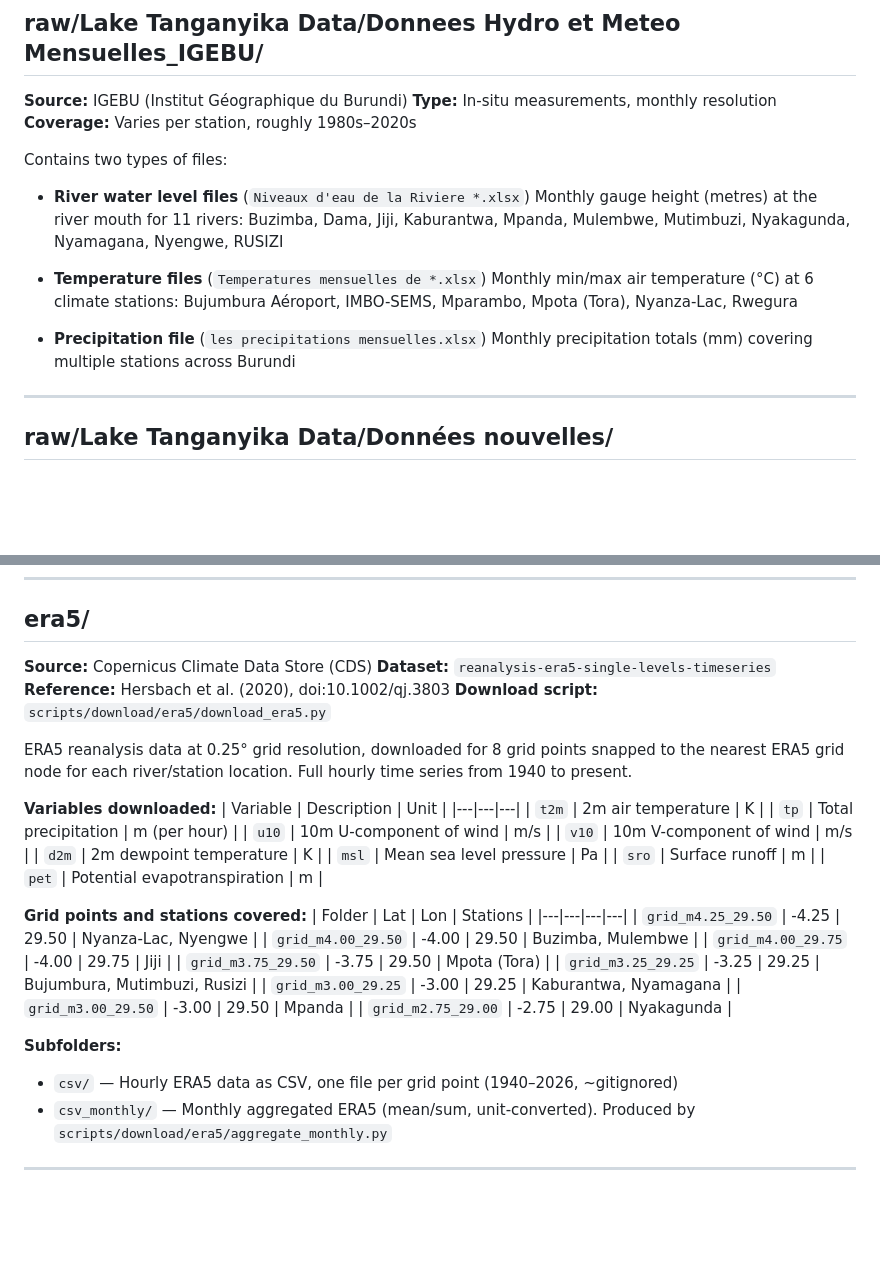
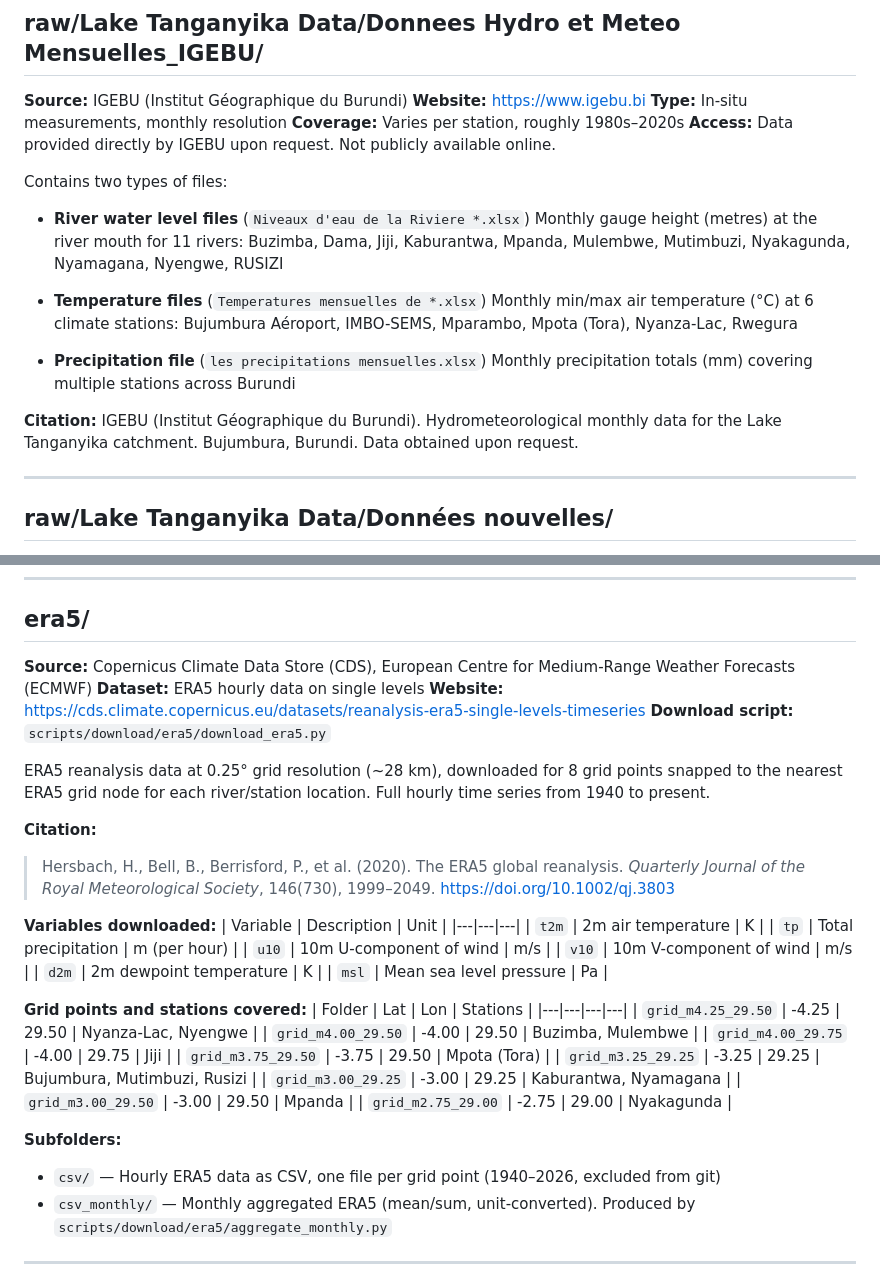
Before and after one commit to luukjanssen9/Lake-Tanganyika, a Markdown page: data/README.md, 2 parts joined by grey strips. Rendered like a GitHub page; blank space fills up the shorter version.

```diff
--- a/data/README.md
+++ b/data/README.md
@@ -10,8 +10,10 @@ Raw input data lives in `raw/` and `era5/`. Processed outputs ready for analysis
 ## raw/Lake Tanganyika Data/Donnees Hydro et Meteo Mensuelles_IGEBU/
 
 **Source:** IGEBU (Institut Géographique du Burundi)
+**Website:** https://www.igebu.bi
 **Type:** In-situ measurements, monthly resolution
 **Coverage:** Varies per station, roughly 1980s–2020s
+**Access:** Data provided directly by IGEBU upon request. Not publicly available online.
 
 Contains two types of files:
 
@@ -26,6 +28,8 @@ Contains two types of files:
 
 - **Precipitation file** (`les precipitations mensuelles.xlsx`)
   Monthly precipitation totals (mm) covering multiple stations across Burundi
+
+**Citation:** IGEBU (Institut Géographique du Burundi). Hydrometeorological monthly data for the Lake Tanganyika catchment. Bujumbura, Burundi. Data obtained upon request.
 
 ---
 
@@ -48,14 +52,17 @@ Contains two types of files:
 
 ## era5/
 
-**Source:** Copernicus Climate Data Store (CDS)
-**Dataset:** `reanalysis-era5-single-levels-timeseries`
-**Reference:** Hersbach et al. (2020), doi:10.1002/qj.3803
+**Source:** Copernicus Climate Data Store (CDS), European Centre for Medium-Range Weather Forecasts (ECMWF)
+**Dataset:** ERA5 hourly data on single levels
+**Website:** https://cds.climate.copernicus.eu/datasets/reanalysis-era5-single-levels-timeseries
 **Download script:** `scripts/download/era5/download_era5.py`
 
-ERA5 reanalysis data at 0.25° grid resolution, downloaded for 8 grid points
+ERA5 reanalysis data at 0.25° grid resolution (~28 km), downloaded for 8 grid points
 snapped to the nearest ERA5 grid node for each river/station location.
 Full hourly time series from 1940 to present.
+
+**Citation:**
+> Hersbach, H., Bell, B., Berrisford, P., et al. (2020). The ERA5 global reanalysis. *Quarterly Journal of the Royal Meteorological Society*, 146(730), 1999–2049. https://doi.org/10.1002/qj.3803
 
 **Variables downloaded:**
 | Variable | Description | Unit |
@@ -66,8 +73,6 @@ Full hourly time series from 1940 to present.
 | `v10` | 10m V-component of wind | m/s |
 | `d2m` | 2m dewpoint temperature | K |
 | `msl` | Mean sea level pressure | Pa |
-| `sro` | Surface runoff | m |
-| `pet` | Potential evapotranspiration | m |
 
 **Grid points and stations covered:**
 | Folder | Lat | Lon | Stations |
@@ -82,7 +87,7 @@ Full hourly time series from 1940 to present.
 | `grid_m2.75_29.00` | -2.75 | 29.00 | Nyakagunda |
 
 **Subfolders:**
-- `csv/` — Hourly ERA5 data as CSV, one file per grid point (1940–2026, ~gitignored)
+- `csv/` — Hourly ERA5 data as CSV, one file per grid point (1940–2026, excluded from git)
 - `csv_monthly/` — Monthly aggregated ERA5 (mean/sum, unit-converted). Produced by `scripts/download/era5/aggregate_monthly.py`
 
 ---
```
Also changed, not shown: other parts of data/README.md (+71 -8 lines).
